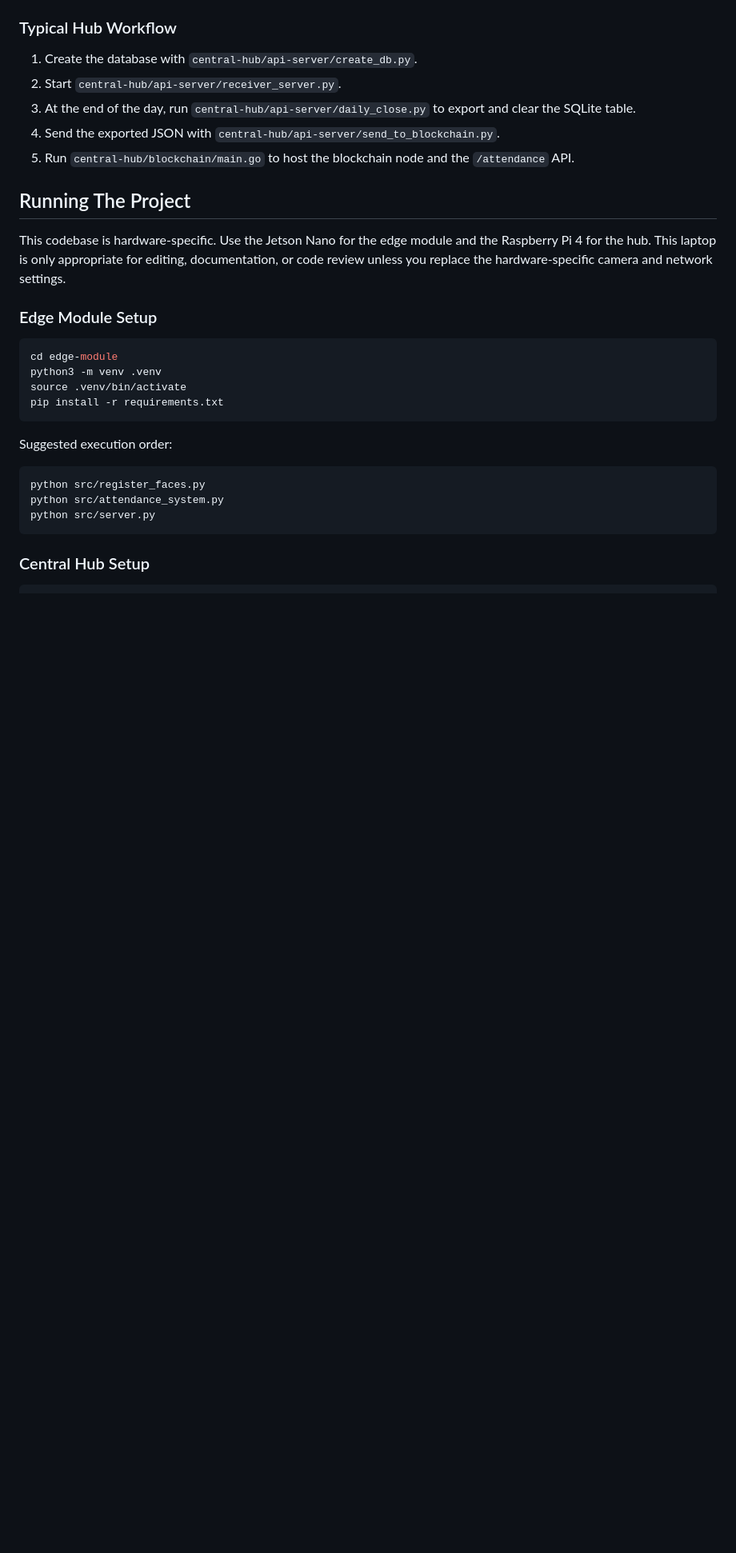
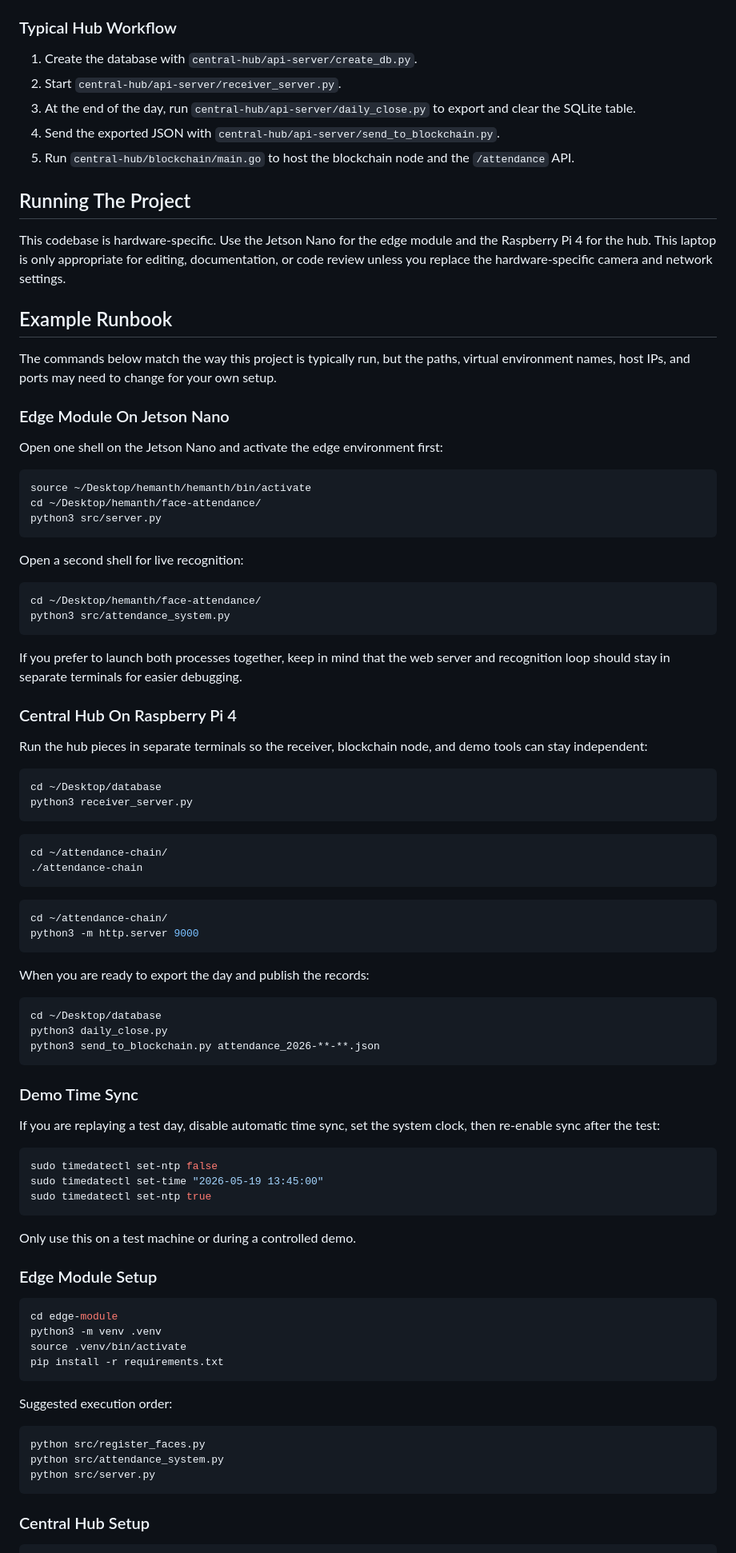
Before and after one commit to AbhiramaMekala/Blockchain-Enabled-Distributed-Face-Recognition-Attendance-System, a Markdown page: README.md, the part around the change. Shown at 80% size. GitHub-like rendering; blank space fills up the shorter version.

Commit message:
Expand README runbook

````diff
--- a/README.md
+++ b/README.md
@@ -145,6 +145,68 @@ The SQLite table created by `create_db.py` uses one row per student per date and
 
 This codebase is hardware-specific. Use the Jetson Nano for the edge module and the Raspberry Pi 4 for the hub. This laptop is only appropriate for editing, documentation, or code review unless you replace the hardware-specific camera and network settings.
 
+## Example Runbook
+
+The commands below match the way this project is typically run, but the paths, virtual environment names, host IPs, and ports may need to change for your own setup.
+
+### Edge Module On Jetson Nano
+
+Open one shell on the Jetson Nano and activate the edge environment first:
+
+```bash
+source ~/Desktop/hemanth/hemanth/bin/activate
+cd ~/Desktop/hemanth/face-attendance/
+python3 src/server.py
+```
+
+Open a second shell for live recognition:
+
+```bash
+cd ~/Desktop/hemanth/face-attendance/
+python3 src/attendance_system.py
+```
+
+If you prefer to launch both processes together, keep in mind that the web server and recognition loop should stay in separate terminals for easier debugging.
+
+### Central Hub On Raspberry Pi 4
+
+Run the hub pieces in separate terminals so the receiver, blockchain node, and demo tools can stay independent:
+
+```bash
+cd ~/Desktop/database
+python3 receiver_server.py
+```
+
+```bash
+cd ~/attendance-chain/
+./attendance-chain
+```
+
+```bash
+cd ~/attendance-chain/
+python3 -m http.server 9000
+```
+
+When you are ready to export the day and publish the records:
+
+```bash
+cd ~/Desktop/database
+python3 daily_close.py
+python3 send_to_blockchain.py attendance_2026-**-**.json
+```
+
+### Demo Time Sync
+
+If you are replaying a test day, disable automatic time sync, set the system clock, then re-enable sync after the test:
+
+```bash
+sudo timedatectl set-ntp false
+sudo timedatectl set-time "2026-05-19 13:45:00"
+sudo timedatectl set-ntp true
+```
+
+Only use this on a test machine or during a controlled demo.
+
 ### Edge Module Setup
 
 ```bash
````
